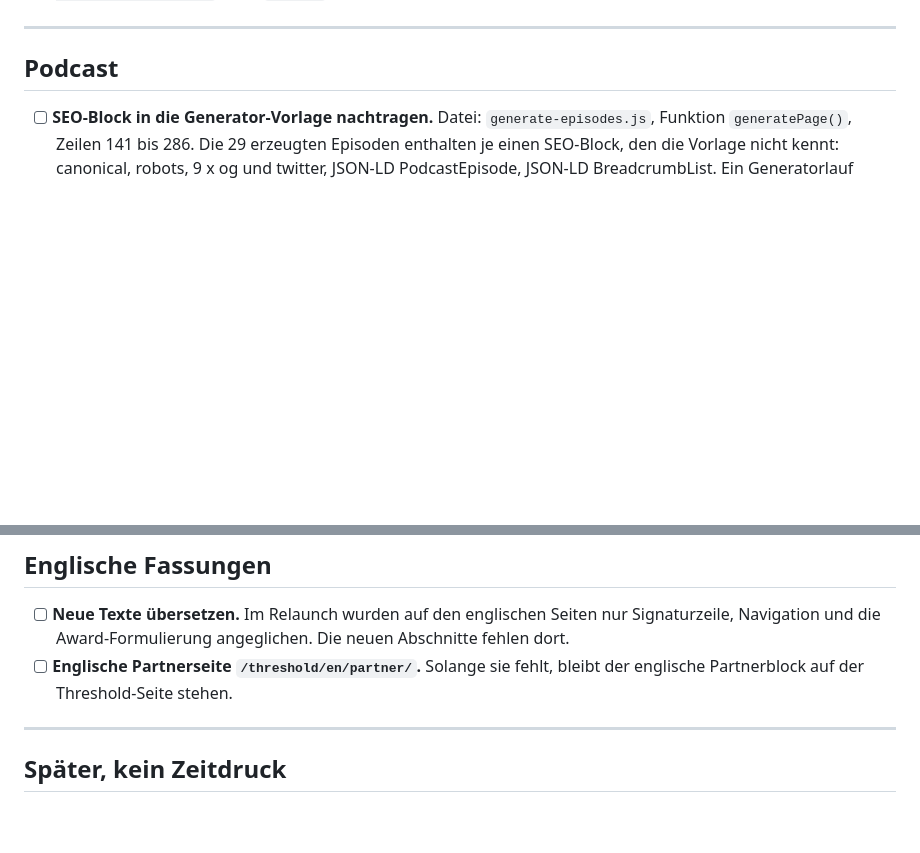
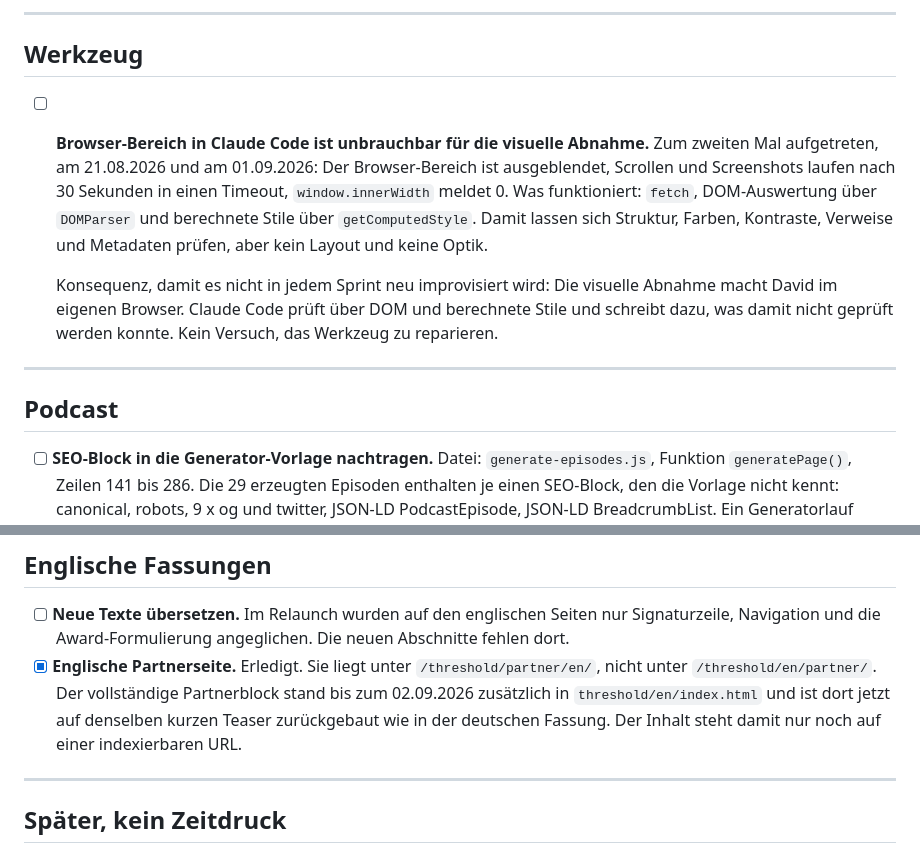
Before and after one commit to Iris-Cocreative/light-creators, a Markdown page: briefing/OFFENE-AUFGABEN-Relaunch.md, 2 parts joined by grey strips. GitHub-like rendering; blank space fills up the shorter version.

```diff
--- a/briefing/OFFENE-AUFGABEN-Relaunch.md
+++ b/briefing/OFFENE-AUFGABEN-Relaunch.md
@@ -55,3 +93,20 @@ Erledigtes abhaken und mit Datum versehen, damit klar bleibt, was noch offen ist
+---
+
+## Werkzeug
+
+- [ ] **Browser-Bereich in Claude Code ist unbrauchbar für die visuelle
+  Abnahme.** Zum zweiten Mal aufgetreten, am 21.08.2026 und am
+  01.09.2026: Der Browser-Bereich ist ausgeblendet, Scrollen und
+  Screenshots laufen nach 30 Sekunden in einen Timeout,
+  `window.innerWidth` meldet 0. Was funktioniert: `fetch`, DOM-Auswertung
+  über `DOMParser` und berechnete Stile über `getComputedStyle`. Damit
+  lassen sich Struktur, Farben, Kontraste, Verweise und Metadaten prüfen,
+  aber kein Layout und keine Optik.
+
+  Konsequenz, damit es nicht in jedem Sprint neu improvisiert wird: Die
+  visuelle Abnahme macht David im eigenen Browser. Claude Code prüft über
+  DOM und berechnete Stile und schreibt dazu, was damit nicht geprüft
+  werden konnte. Kein Versuch, das Werkzeug zu reparieren.
 
 ---
 
@@ -112,9 +167,12 @@ dort wiederverwendet werden können: `role-entrepreneur.webp`,
 - [ ] **Neue Texte übersetzen.**
   Im Relaunch wurden auf den englischen Seiten nur Signaturzeile, Navigation
   und die Award-Formulierung angeglichen. Die neuen Abschnitte fehlen dort.
-- [ ] **Englische Partnerseite `/threshold/en/partner/`.**
-  Solange sie fehlt, bleibt der englische Partnerblock auf der
-  Threshold-Seite stehen.
+- [x] **Englische Partnerseite.** Erledigt. Sie liegt unter
+  `/threshold/partner/en/`, nicht unter `/threshold/en/partner/`. Der
+  vollständige Partnerblock stand bis zum 02.09.2026 zusätzlich in
+  `threshold/en/index.html` und ist dort jetzt auf denselben kurzen Teaser
+  zurückgebaut wie in der deutschen Fassung. Der Inhalt steht damit nur
+  noch auf einer indexierbaren URL.
 
 ---
 
```
Also changed, not shown: other parts of briefing/OFFENE-AUFGABEN-Relaunch.md (+62 -24 lines), BACKLOG.md (+76 -21 lines).
